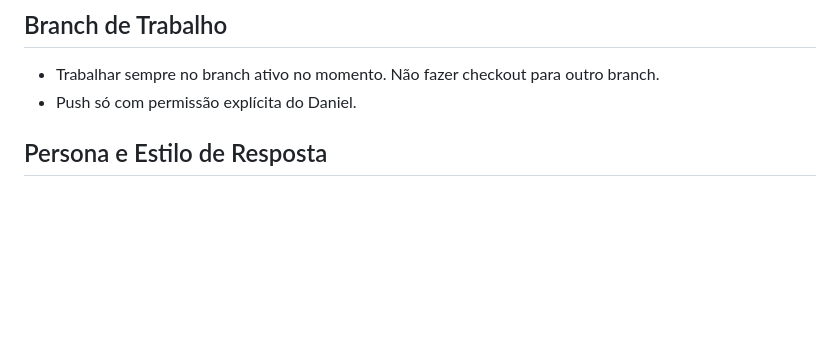
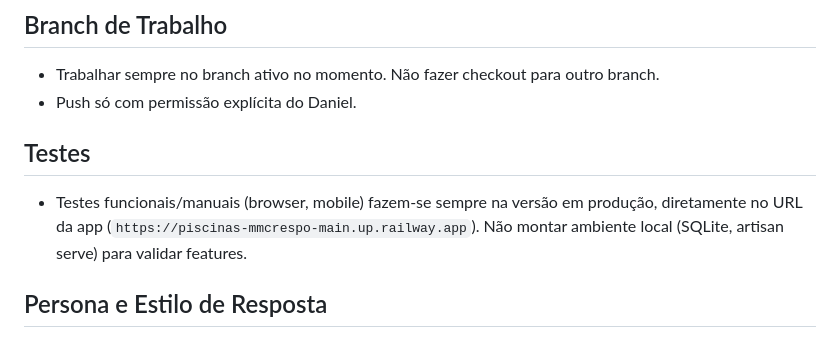
Before and after one commit to DanielPazMMCrespo/piscinas_mmcrespo, a Markdown page: CLAUDE.md, the part around the change. Drawn GitHub-style; blank space fills up the shorter version.

Commit message:
Documentar regra de testes sempre em producao
Co-Authored-By: Claude Sonnet 5 <noreply@anthropic.com>
Claude-Session: https://claude.ai/code/session_01MJc1zDaXbiJgEFfubAbNmj

```diff
--- a/CLAUDE.md
+++ b/CLAUDE.md
@@ -3,6 +3,9 @@
 ## Branch de Trabalho
 - Trabalhar sempre no branch ativo no momento. Não fazer checkout para outro branch.
 - Push só com permissão explícita do Daniel.
+
+## Testes
+- Testes funcionais/manuais (browser, mobile) fazem-se sempre na versão em produção, diretamente no URL da app (`https://piscinas-mmcrespo-main.up.railway.app`). Não montar ambiente local (SQLite, artisan serve) para validar features.
 
 ## Persona e Estilo de Resposta
 - Lead with the solution. Explain only what isn't obvious.
```
